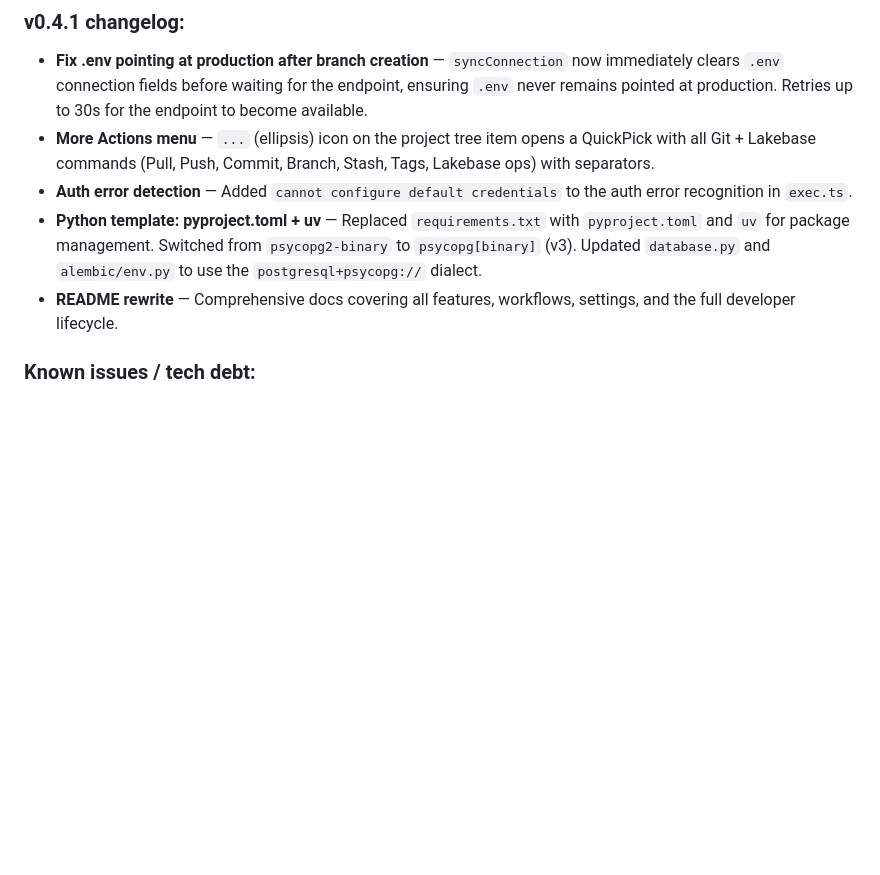
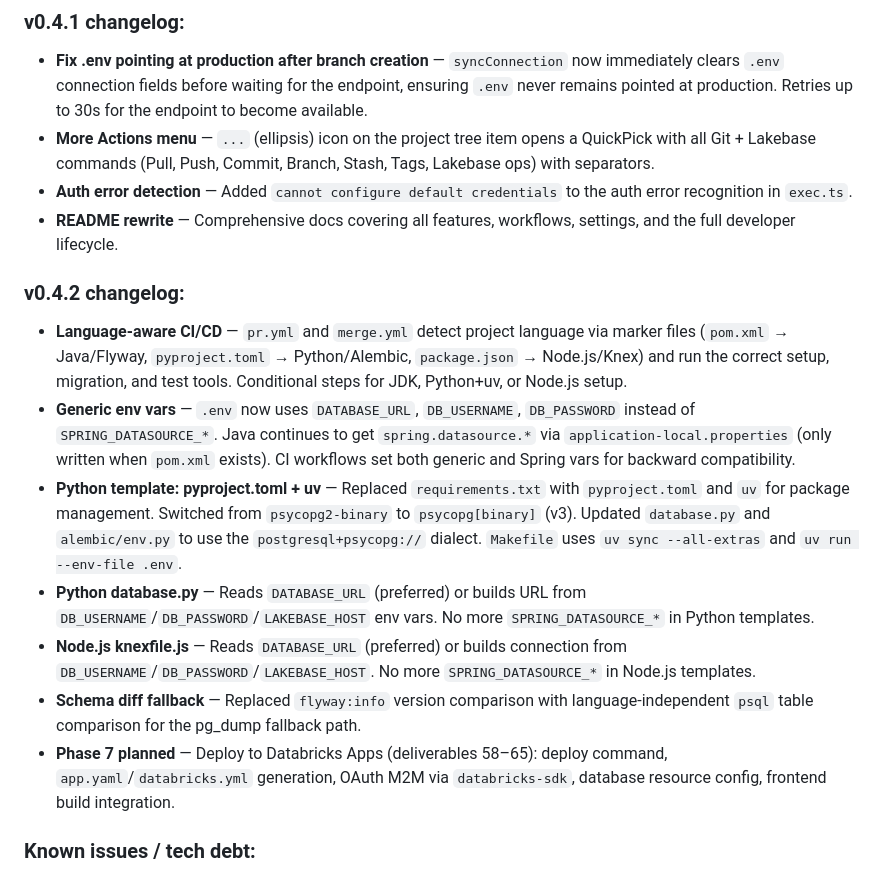
Before and after one commit to kevin-hartman/lakebase-scm-extension, a Markdown page: docs/plugin-plan.md, the part around the change. GitHub-like rendering; blank space fills up the shorter version.

Commit message:
Update changelogs: v0.4.1 and v0.4.2
Co-authored-by: Isaac

```diff
--- a/docs/plugin-plan.md
+++ b/docs/plugin-plan.md
@@ -468,8 +468,16 @@ lakebase-scm-extension/
 - **Fix .env pointing at production after branch creation** — `syncConnection` now immediately clears `.env` connection fields before waiting for the endpoint, ensuring `.env` never remains pointed at production. Retries up to 30s for the endpoint to become available.
 - **More Actions menu** — `...` (ellipsis) icon on the project tree item opens a QuickPick with all Git + Lakebase commands (Pull, Push, Commit, Branch, Stash, Tags, Lakebase ops) with separators.
 - **Auth error detection** — Added `cannot configure default credentials` to the auth error recognition in `exec.ts`.
-- **Python template: pyproject.toml + uv** — Replaced `requirements.txt` with `pyproject.toml` and `uv` for package management. Switched from `psycopg2-binary` to `psycopg[binary]` (v3). Updated `database.py` and `alembic/env.py` to use the `postgresql+psycopg://` dialect.
 - **README rewrite** — Comprehensive docs covering all features, workflows, settings, and the full developer lifecycle.
+
+### v0.4.2 changelog:
+- **Language-aware CI/CD** — `pr.yml` and `merge.yml` detect project language via marker files (`pom.xml` → Java/Flyway, `pyproject.toml` → Python/Alembic, `package.json` → Node.js/Knex) and run the correct setup, migration, and test tools. Conditional steps for JDK, Python+uv, or Node.js setup.
+- **Generic env vars** — `.env` now uses `DATABASE_URL`, `DB_USERNAME`, `DB_PASSWORD` instead of `SPRING_DATASOURCE_*`. Java continues to get `spring.datasource.*` via `application-local.properties` (only written when `pom.xml` exists). CI workflows set both generic and Spring vars for backward compatibility.
+- **Python template: pyproject.toml + uv** — Replaced `requirements.txt` with `pyproject.toml` and `uv` for package management. Switched from `psycopg2-binary` to `psycopg[binary]` (v3). Updated `database.py` and `alembic/env.py` to use the `postgresql+psycopg://` dialect. `Makefile` uses `uv sync --all-extras` and `uv run --env-file .env`.
+- **Python database.py** — Reads `DATABASE_URL` (preferred) or builds URL from `DB_USERNAME`/`DB_PASSWORD`/`LAKEBASE_HOST` env vars. No more `SPRING_DATASOURCE_*` in Python templates.
+- **Node.js knexfile.js** — Reads `DATABASE_URL` (preferred) or builds connection from `DB_USERNAME`/`DB_PASSWORD`/`LAKEBASE_HOST`. No more `SPRING_DATASOURCE_*` in Node.js templates.
+- **Schema diff fallback** — Replaced `flyway:info` version comparison with language-independent `psql` table comparison for the pg_dump fallback path.
+- **Phase 7 planned** — Deploy to Databricks Apps (deliverables 58–65): deploy command, `app.yaml`/`databricks.yml` generation, OAuth M2M via `databricks-sdk`, database resource config, frontend build integration.
 
 ### Known issues / tech debt:
 - Existing projects created before v0.4.0 need manual workflow update (replace `actions/setup-java` with local JDK step) for self-hosted runners.
```
